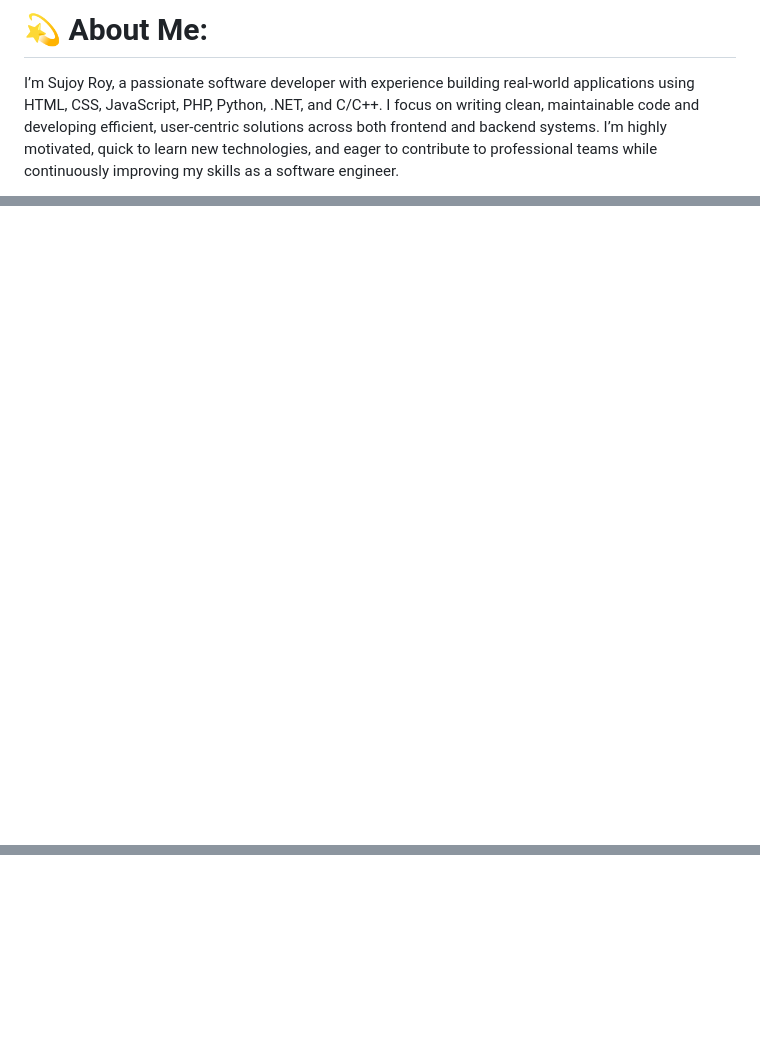
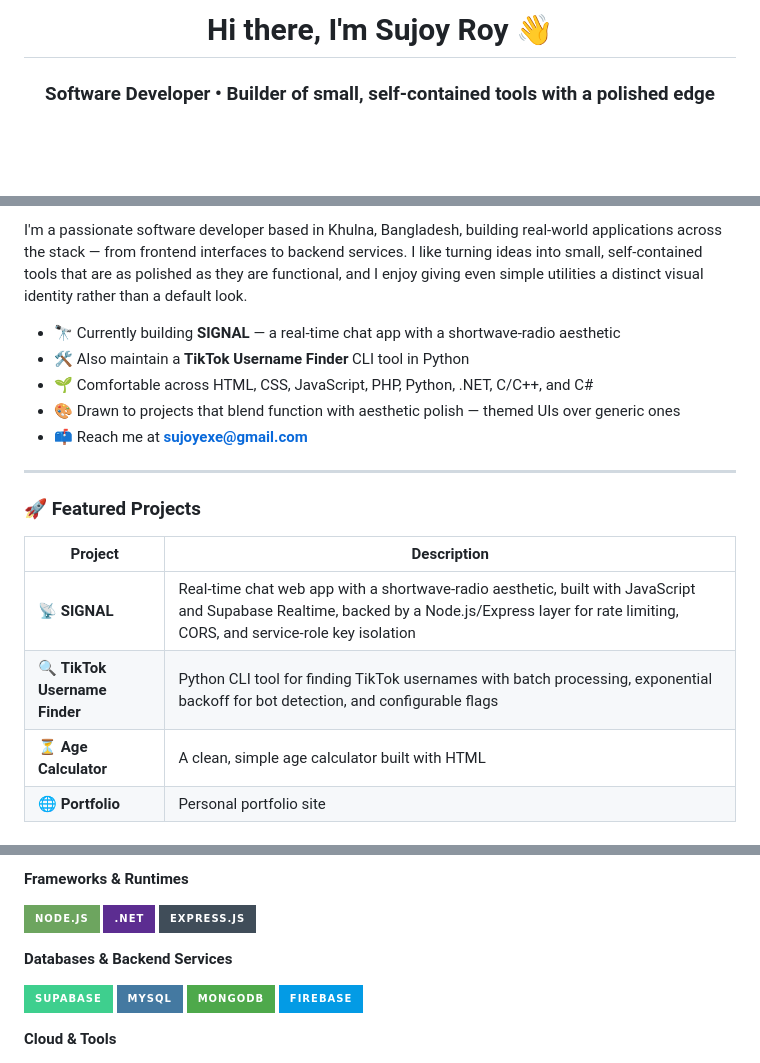
Before and after one commit to Sujoyzz7/Sujoyzz7, a Markdown page: README.md, 3 parts joined by grey strips. Drawn GitHub-style; badges without logos; blank space fills up the shorter version.

Commit message:
Revise README with updated profile and projects
Updated personal information, project descriptions, and tech stack in README.md.

```diff
--- a/README.md
+++ b/README.md
@@ -1,4 +1,4 @@
-# 💫 About Me:
-I’m Sujoy Roy, a passionate software developer with experience building real-world applications using HTML, CSS, JavaScript, PHP, Python, .NET, and C/C++. I focus on writing clean, maintainable code and developing efficient, user-centric solutions across both frontend and backend systems. I’m highly motivated, quick to learn new technologies, and eager to contribute to professional teams while continuously improving my skills as a software engineer.
+<h1 align="center">Hi there, I'm Sujoy Roy 👋</h1>
 
+<h3 align="center">Software Developer • Builder of small, self-contained tools with a polished edge</h3>
 
@@ -12,2 +12,20 @@ I’m Sujoy Roy, a passionate software developer with experience building real-w
 
-<!-- Proudly created with GPRM ( https://gprm.itsvg.in ) -->
+I'm a passionate software developer based in Khulna, Bangladesh, building real-world applications across the stack — from frontend interfaces to backend services. I like turning ideas into small, self-contained tools that are as polished as they are functional, and I enjoy giving even simple utilities a distinct visual identity rather than a default look.
+
+- 🔭 Currently building **SIGNAL** — a real-time chat app with a shortwave-radio aesthetic
+- 🛠️ Also maintain a **TikTok Username Finder** CLI tool in Python
+- 🌱 Comfortable across HTML, CSS, JavaScript, PHP, Python, .NET, C/C++, and C#
+- 🎨 Drawn to projects that blend function with aesthetic polish — themed UIs over generic ones
+- 📫 Reach me at **sujoyexe@gmail.com**
+
+---
+
+### 🚀 Featured Projects
+
+| Project | Description |
+|---|---|
+| 📡 **SIGNAL** | Real-time chat web app with a shortwave-radio aesthetic, built with JavaScript and Supabase Realtime, backed by a Node.js/Express layer for rate limiting, CORS, and service-role key isolation |
+| 🔍 **TikTok Username Finder** | Python CLI tool for finding TikTok usernames with batch processing, exponential backoff for bot detection, and configurable flags |
+| ⏳ **Age Calculator** | A clean, simple age calculator built with HTML |
+| 🌐 **Portfolio** | Personal portfolio site |
+
@@ -13,0 +48,15 @@ I’m Sujoy Roy, a passionate software developer with experience building real-w
+**Frameworks & Runtimes**
+
+![Node.js](https://img.shields.io/badge/node.js-6DA55F?style=for-the-badge&logo=node.js&logoColor=white)
+![.NET](https://img.shields.io/badge/.NET-5C2D91?style=for-the-badge&logo=.net&logoColor=white)
+![Express.js](https://img.shields.io/badge/express.js-%23404d59.svg?style=for-the-badge&logo=express&logoColor=%2361DAFB)
+
+**Databases & Backend Services**
+
+![Supabase](https://img.shields.io/badge/Supabase-3ECF8E?style=for-the-badge&logo=supabase&logoColor=white)
+![MySQL](https://img.shields.io/badge/mysql-4479A1.svg?style=for-the-badge&logo=mysql&logoColor=white)
+![MongoDB](https://img.shields.io/badge/MongoDB-4EA94B?style=for-the-badge&logo=mongodb&logoColor=white)
+![Firebase](https://img.shields.io/badge/firebase-%23039BE5.svg?style=for-the-badge&logo=firebase)
+
+**Cloud & Tools**
+
```
Also changed, not shown: other parts of README.md (+55 -5 lines).
